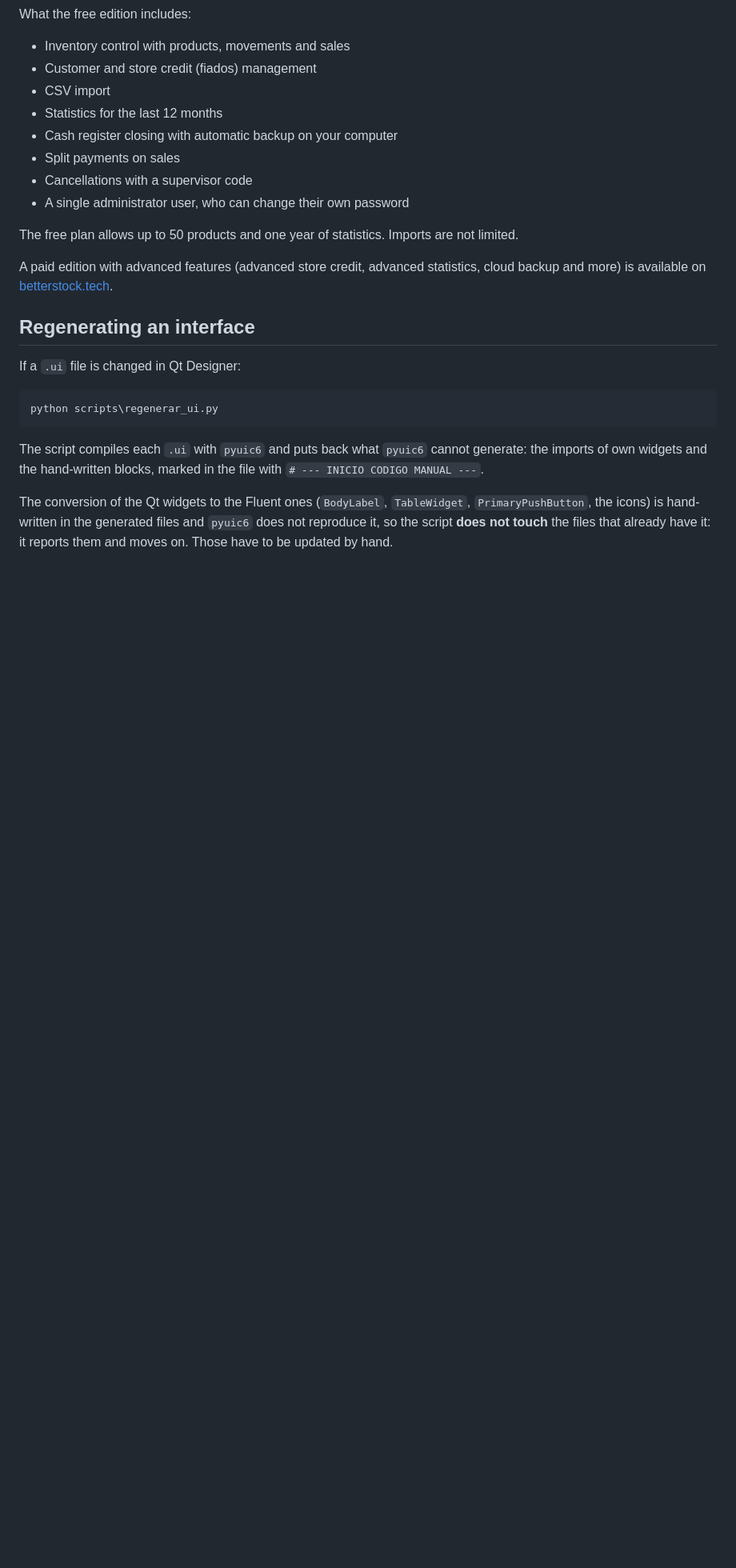
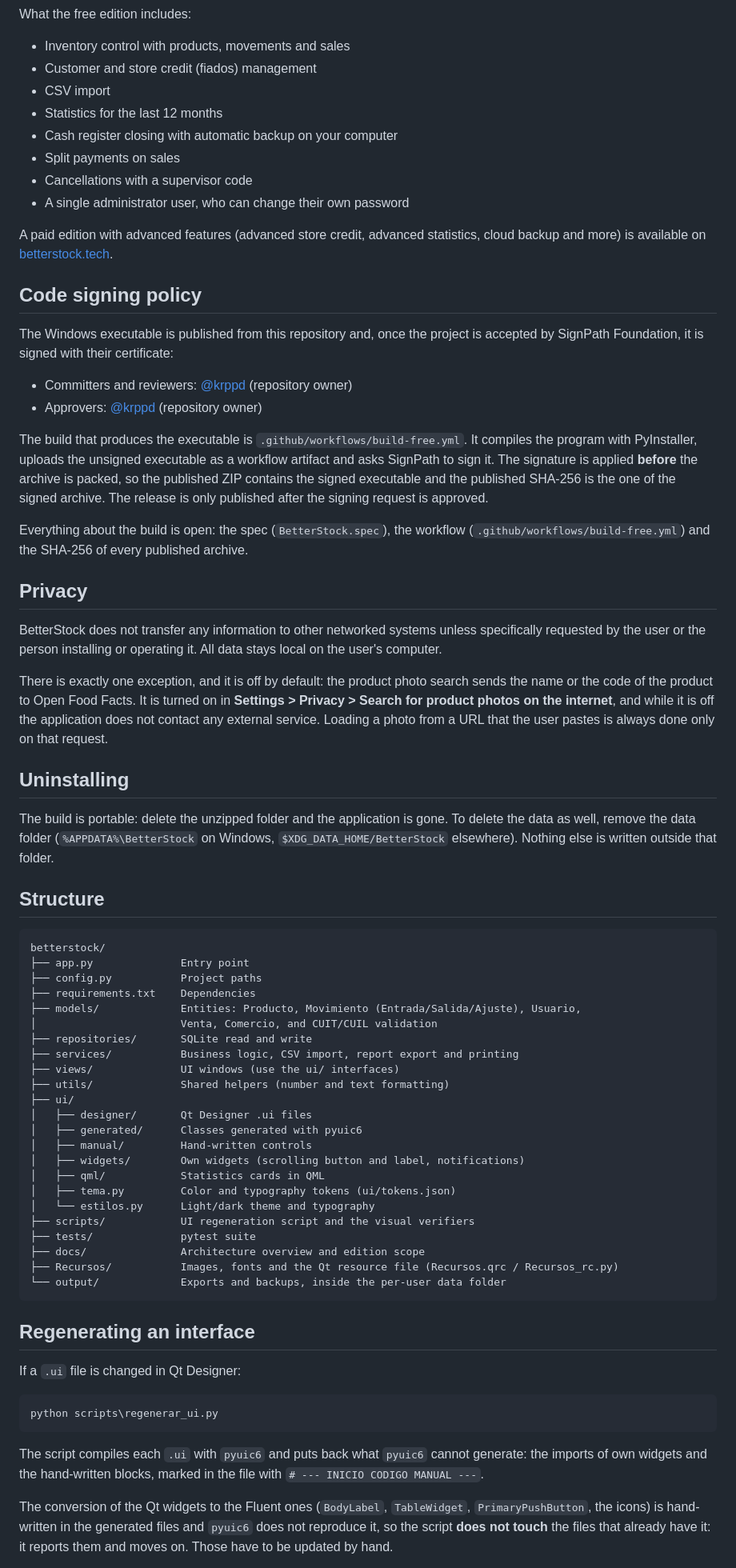
Before and after one commit to krppd/betterstock, a Markdown page: README.md, the part around one of its changes. Shown at 80% size. GitHub-like rendering; blank space fills up the shorter version.

````diff
--- a/README.md
+++ b/README.md
@@ -99,12 +102,75 @@ What the free edition includes:
 - Cancellations with a supervisor code
 - A single administrator user, who can change their own password
 
-The free plan allows up to 50 products and one year of statistics. Imports are
-not limited.
 
 A paid edition with advanced features (advanced store credit, advanced
 statistics, cloud backup and more) is available on
 [betterstock.tech](https://betterstock.tech).
+
+## Code signing policy
+
+The Windows executable is published from this repository and, once the project is
+accepted by SignPath Foundation, it is signed with their certificate:
+
+- Committers and reviewers: [@krppd](https://github.com/krppd) (repository owner)
+- Approvers: [@krppd](https://github.com/krppd) (repository owner)
+
+The build that produces the executable is `.github/workflows/build-free.yml`. It
+compiles the program with PyInstaller, uploads the unsigned executable as a
+workflow artifact and asks SignPath to sign it. The signature is applied **before**
+the archive is packed, so the published ZIP contains the signed executable and the
+published SHA-256 is the one of the signed archive. The release is only published
+after the signing request is approved.
+
+Everything about the build is open: the spec (`BetterStock.spec`), the workflow
+(`.github/workflows/build-free.yml`) and the SHA-256 of every published archive.
+
+## Privacy
+
+BetterStock does not transfer any information to other networked systems unless
+specifically requested by the user or the person installing or operating it. All
+data stays local on the user's computer.
+
+There is exactly one exception, and it is off by default: the product photo
+search sends the name or the code of the product to Open Food Facts. It is turned
+on in **Settings > Privacy > Search for product photos on the internet**, and while
+it is off the application does not contact any external service. Loading a photo
+from a URL that the user pastes is always done only on that request.
+
+## Uninstalling
+
+The build is portable: delete the unzipped folder and the application is gone.
+To delete the data as well, remove the data folder (`%APPDATA%\BetterStock` on
+Windows, `$XDG_DATA_HOME/BetterStock` elsewhere). Nothing else is written outside
+that folder.
+
+## Structure
+
+```
+betterstock/
+├── app.py              Entry point
+├── config.py           Project paths
+├── requirements.txt    Dependencies
+├── models/             Entities: Producto, Movimiento (Entrada/Salida/Ajuste), Usuario,
+│                       Venta, Comercio, and CUIT/CUIL validation
+├── repositories/       SQLite read and write
+├── services/           Business logic, CSV import, report export and printing
+├── views/              UI windows (use the ui/ interfaces)
+├── utils/              Shared helpers (number and text formatting)
+├── ui/
+│   ├── designer/       Qt Designer .ui files
+│   ├── generated/      Classes generated with pyuic6
+│   ├── manual/         Hand-written controls
+│   ├── widgets/        Own widgets (scrolling button and label, notifications)
+│   ├── qml/            Statistics cards in QML
+│   ├── tema.py         Color and typography tokens (ui/tokens.json)
+│   └── estilos.py      Light/dark theme and typography
+├── scripts/            UI regeneration script and the visual verifiers
+├── tests/              pytest suite
+├── docs/               Architecture overview and edition scope
+├── Recursos/           Images, fonts and the Qt resource file (Recursos.qrc / Recursos_rc.py)
+└── output/             Exports and backups, inside the per-user data folder
+```
 
 ## Regenerating an interface
 
````
Also changed, not shown: other parts of README.md (+45 -46 lines), docs/capturas/captura-cierre.png (added), docs/capturas/captura-estadisticas.png (added), docs/capturas/captura-inicio.png (added), docs/capturas/captura-stock.png (added), docs/capturas/captura-ventas.png (added), 4 other files.
